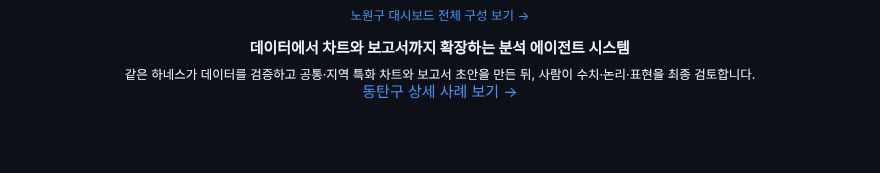
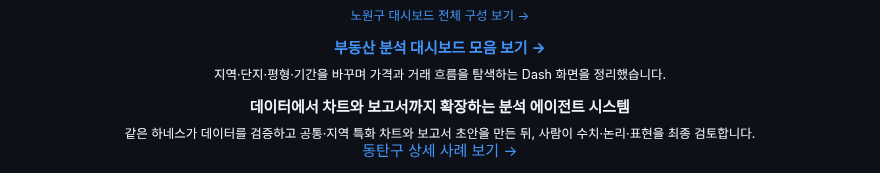
Before and after one commit to foodie-repository/foodie-repository, a Markdown page: README.md, the part around the change. Rendered like a GitHub page; blank space fills up the shorter version.

Commit message:
Add real estate dashboard gallery

```diff
--- a/README.md
+++ b/README.md
@@ -61,6 +61,11 @@
     <img src="./assets/apt-region-dashboard.png" alt="지역 가격 흐름과 서울 내 위치를 비교한 실제 부동산 대시보드 화면" width="100%" />
   </a><br />
   <sub><a href="./case-studies/nowon-dashboard.md">노원구 대시보드 전체 구성 보기 →</a></sub>
+</p>
+
+<p align="center">
+  <a href="./case-studies/real-estate-dashboard-gallery.md"><strong>부동산 분석 대시보드 모음 보기 →</strong></a><br />
+  <sub>지역·단지·평형·기간을 바꾸며 가격과 거래 흐름을 탐색하는 Dash 화면을 정리했습니다.</sub>
 </p>
 
 <p align="center">
```
Also changed, not shown: case-studies/real-estate-dashboard-gallery.md (added, +20 -0 lines), assets/apt-price-volume-dashboard.png (added).
